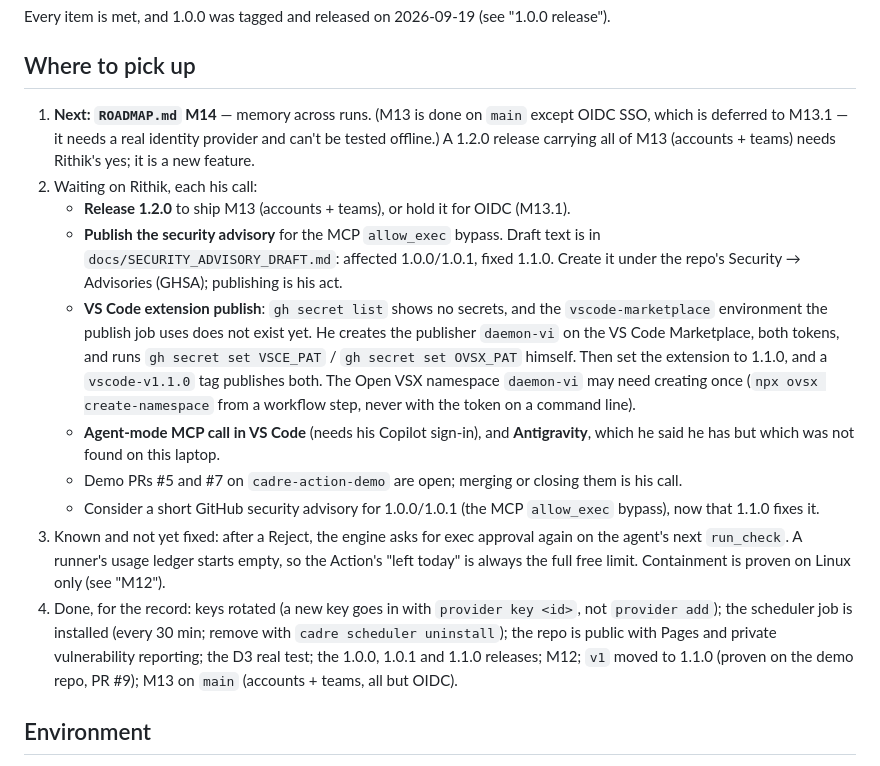
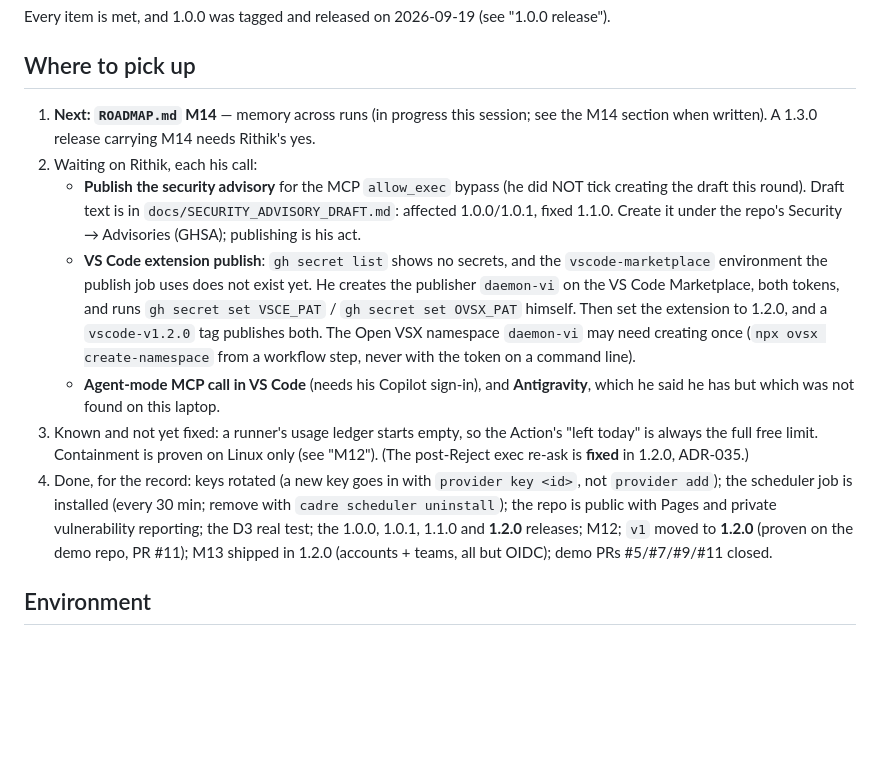
Before and after one commit to Daemon-VI/cadre, a Markdown page: docs/PROJECT_STATE.md, the part around one of its changes. Rendered like a GitHub page; blank space fills up the shorter version.

```diff
--- a/docs/PROJECT_STATE.md
+++ b/docs/PROJECT_STATE.md
@@ -673,33 +702,29 @@ Kept as history: the first attempt stalled on the session's safety classifier; R
 Every item is met, and 1.0.0 was tagged and released on 2026-09-19 (see "1.0.0 release").
 
 ## Where to pick up
-1. **Next: `ROADMAP.md` M14** — memory across runs. (M13 is done on `main` except OIDC SSO,
-   which is deferred to M13.1 — it needs a real identity provider and can't be tested offline.)
-   A 1.2.0 release carrying all of M13 (accounts + teams) needs Rithik's yes; it is a new feature.
+1. **Next: `ROADMAP.md` M14** — memory across runs (in progress this session; see the M14 section
+   when written). A 1.3.0 release carrying M14 needs Rithik's yes.
 2. Waiting on Rithik, each his call:
-   - **Release 1.2.0** to ship M13 (accounts + teams), or hold it for OIDC (M13.1).
-   - **Publish the security advisory** for the MCP `allow_exec` bypass. Draft text is in
-     `docs/SECURITY_ADVISORY_DRAFT.md`: affected 1.0.0/1.0.1, fixed 1.1.0. Create it under the
-     repo's Security → Advisories (GHSA); publishing is his act.
+   - **Publish the security advisory** for the MCP `allow_exec` bypass (he did NOT tick creating
+     the draft this round). Draft text is in `docs/SECURITY_ADVISORY_DRAFT.md`: affected
+     1.0.0/1.0.1, fixed 1.1.0. Create it under the repo's Security → Advisories (GHSA); publishing
+     is his act.
    - **VS Code extension publish**: `gh secret list` shows no secrets, and the `vscode-marketplace`
      environment the publish job uses does not exist yet. He creates the publisher `daemon-vi` on
      the VS Code Marketplace, both tokens, and runs `gh secret set VSCE_PAT` / `gh secret set
-     OVSX_PAT` himself. Then set the extension to 1.1.0, and a `vscode-v1.1.0` tag publishes both.
+     OVSX_PAT` himself. Then set the extension to 1.2.0, and a `vscode-v1.2.0` tag publishes both.
      The Open VSX namespace `daemon-vi` may need creating once (`npx ovsx create-namespace` from a
      workflow step, never with the token on a command line).
    - **Agent-mode MCP call in VS Code** (needs his Copilot sign-in), and **Antigravity**, which he
      said he has but which was not found on this laptop.
-   - Demo PRs #5 and #7 on `cadre-action-demo` are open; merging or closing them is his call.
-   - Consider a short GitHub security advisory for 1.0.0/1.0.1 (the MCP `allow_exec` bypass), now
-     that 1.1.0 fixes it.
-3. Known and not yet fixed: after a Reject, the engine asks for exec approval again on the agent's
-   next `run_check`. A runner's usage ledger starts empty, so the Action's "left today" is always
-   the full free limit. Containment is proven on Linux only (see "M12").
+3. Known and not yet fixed: a runner's usage ledger starts empty, so the Action's "left today" is
+   always the full free limit. Containment is proven on Linux only (see "M12"). (The post-Reject
+   exec re-ask is **fixed** in 1.2.0, ADR-035.)
 4. Done, for the record: keys rotated (a new key goes in with `provider key <id>`, not `provider
    add`); the scheduler job is installed (every 30 min; remove with `cadre scheduler uninstall`);
    the repo is public with Pages and private vulnerability reporting; the D3 real test; the 1.0.0,
-   1.0.1 and 1.1.0 releases; M12; `v1` moved to 1.1.0 (proven on the demo repo, PR #9); M13 on
-   `main` (accounts + teams, all but OIDC).
+   1.0.1, 1.1.0 and **1.2.0** releases; M12; `v1` moved to **1.2.0** (proven on the demo repo,
+   PR #11); M13 shipped in 1.2.0 (accounts + teams, all but OIDC); demo PRs #5/#7/#9/#11 closed.
 
 ## Environment
 `cd cadre`, `uv sync`, `uv run pytest -q`. State in `~/.cadre` (`CADRE_HOME`
```
Also changed, not shown: other parts of docs/PROJECT_STATE.md (+31 -2 lines).
